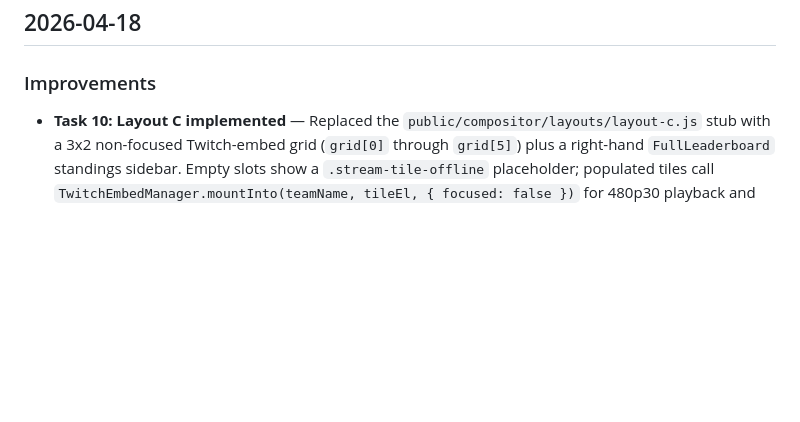
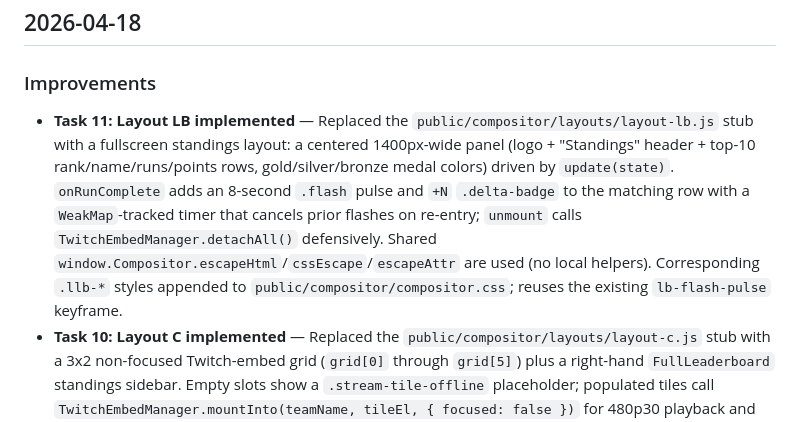
Before and after one commit to Sponsorn/mythic-tournament, a Markdown page: CHANGELOG.md, the part around the change. Drawn GitHub-style; blank space fills up the shorter version.

Commit message:
chore: update CHANGELOG for Task 11 layout LB

```diff
--- a/CHANGELOG.md
+++ b/CHANGELOG.md
@@ -3,6 +3,7 @@
 ## 2026-04-18
 
 ### Improvements
+- **Task 11: Layout LB implemented** — Replaced the `public/compositor/layouts/layout-lb.js` stub with a fullscreen standings layout: a centered 1400px-wide panel (logo + "Standings" header + top-10 rank/name/runs/points rows, gold/silver/bronze medal colors) driven by `update(state)`. `onRunComplete` adds an 8-second `.flash` pulse and `+N` `.delta-badge` to the matching row with a `WeakMap`-tracked timer that cancels prior flashes on re-entry; `unmount` calls `TwitchEmbedManager.detachAll()` defensively. Shared `window.Compositor.escapeHtml`/`cssEscape`/`escapeAttr` are used (no local helpers). Corresponding `.llb-*` styles appended to `public/compositor/compositor.css`; reuses the existing `lb-flash-pulse` keyframe.
 - **Task 10: Layout C implemented** — Replaced the `public/compositor/layouts/layout-c.js` stub with a 3x2 non-focused Twitch-embed grid (`grid[0]` through `grid[5]`) plus a right-hand `FullLeaderboard` standings sidebar. Empty slots show a `.stream-tile-offline` placeholder; populated tiles call `TwitchEmbedManager.mountInto(teamName, tileEl, { focused: false })` for 480p30 playback and append a non-destructive overlay div (team name + optional `+keystoneLevel` badge) on top of the iframe. `onRunComplete` forwards to `FullLeaderboard.flash(sidebarEl, ...)` and `unmount` calls `detachAll()`. Layout C CSS appended to `public/compositor/compositor.css` (grid template, tile positioning, overlay layer).
 - **Task 9: FullLeaderboard component implemented** — Replaced the `public/compositor/components/full-leaderboard.js` stub with a full implementation that renders a titled standings card (rank/name/optional runs/points) with gold/silver/bronze medal styling and an 8-second `flash()` highlight + `+N` delta badge on `run:complete`. Uses shared `window.Compositor.escapeHtml`/`cssEscape` and adds a new `escapeAttr` helper to `_util.js`. Corresponding `.flb-*` styles appended to `public/compositor/compositor.css` (reuses the existing `lb-flash-pulse` keyframe).
 - **Task 8 follow-up: shared compositor util + cleanup** — Extracted `escapeHtml`/`cssEscape` into `public/compositor/components/_util.js` (exposed as `window.Compositor.escapeHtml` / `cssEscape`) and removed the five duplicate local definitions from the components and `layout-a.js`. Dropped the dead `lastState` tracker in `layout-a.js`. Added a trust-boundary comment above the `infoboxHtml` injection in `alt-card.js`. Fixed the `#—` glitch in `dungeon-hud.js` when rank is null, and switched `layout-a.js` to `??` so a legitimate zero-point team isn't coerced. Test loaders updated to load `_util.js` first.
```
